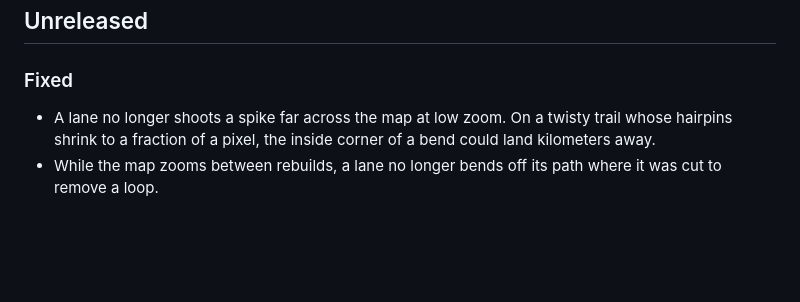
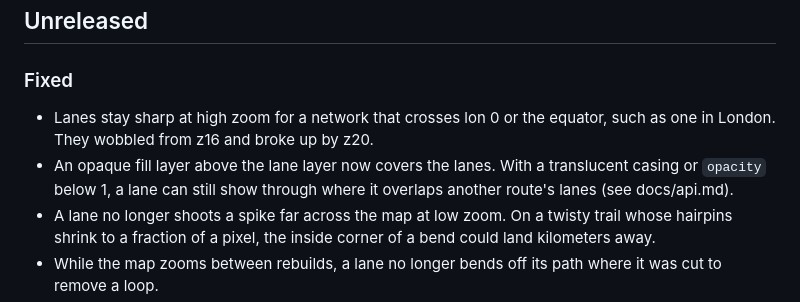
Before and after one commit to c0nsumer/maplibre-gl-lanes, a Markdown page: CHANGELOG.md, the part around the change. Drawn GitHub-style; blank space fills up the shorter version.

Commit message:
docs: changelog for the precision and depth fixes
Adds 8f7b84d and 941f67b to the Unreleased section.

Verified: test/docs.test.ts passes.

Co-Authored-By: Claude Opus 5.5 <noreply@anthropic.com>

```diff
--- a/CHANGELOG.md
+++ b/CHANGELOG.md
@@ -7,6 +7,12 @@ follows Keep a Changelog, and the project uses semantic versioning.
 
 ### Fixed
 
+- Lanes stay sharp at high zoom for a network that crosses lon 0 or the
+  equator, such as one in London. They wobbled from z16 and broke up by
+  z20.
+- An opaque fill layer above the lane layer now covers the lanes. With a
+  translucent casing or `opacity` below 1, a lane can still show through
+  where it overlaps another route's lanes (see docs/api.md).
 - A lane no longer shoots a spike far across the map at low zoom. On a
   twisty trail whose hairpins shrink to a fraction of a pixel, the inside
   corner of a bend could land kilometers away.
```
